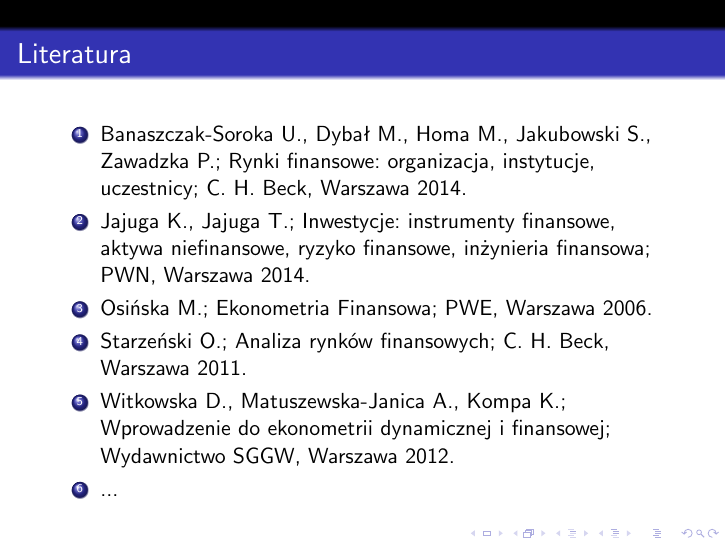
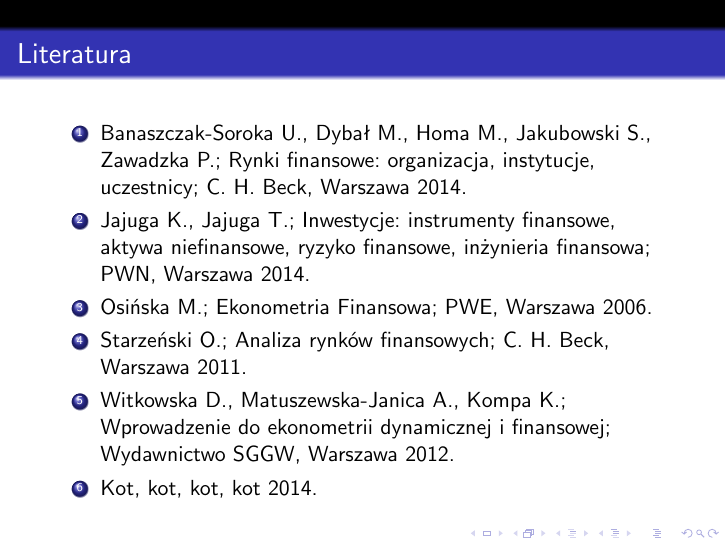
Before and after one commit to mawa123/financial-econometrics, LaTeX slides (lecture 0/presentation.tex): page 6 of 7. Compiled offline with pdfLaTeX.

Commit message:
New position in bibliography.

```diff
--- a/lecture 0/presentation.tex
+++ b/lecture 0/presentation.tex
@@ -101,7 +101,7 @@
 			\item Osińska M.; Ekonometria Finansowa; PWE, Warszawa 2006.
 			\item Starzeński O.; Analiza rynków finansowych; C. H. Beck, Warszawa 2011.
 			\item Witkowska D., Matuszewska-Janica A., Kompa K.; Wprowadzenie do ekonometrii dynamicznej i finansowej; Wydawnictwo SGGW, Warszawa 2012.
-			\item ...
+			\item Kot, kot, kot, kot 2014.
 		\end{enumerate}
 	\end{frame}
 
```
